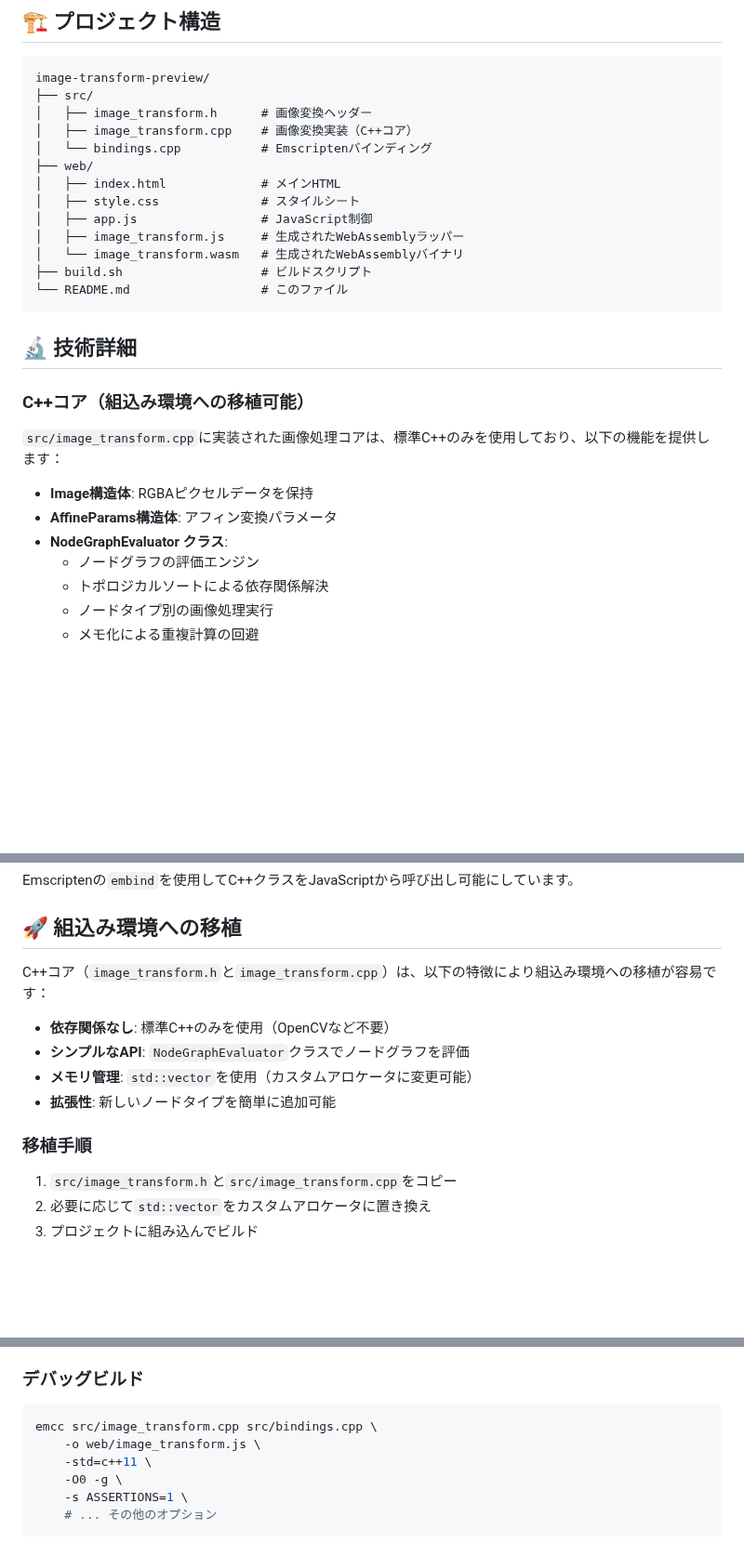
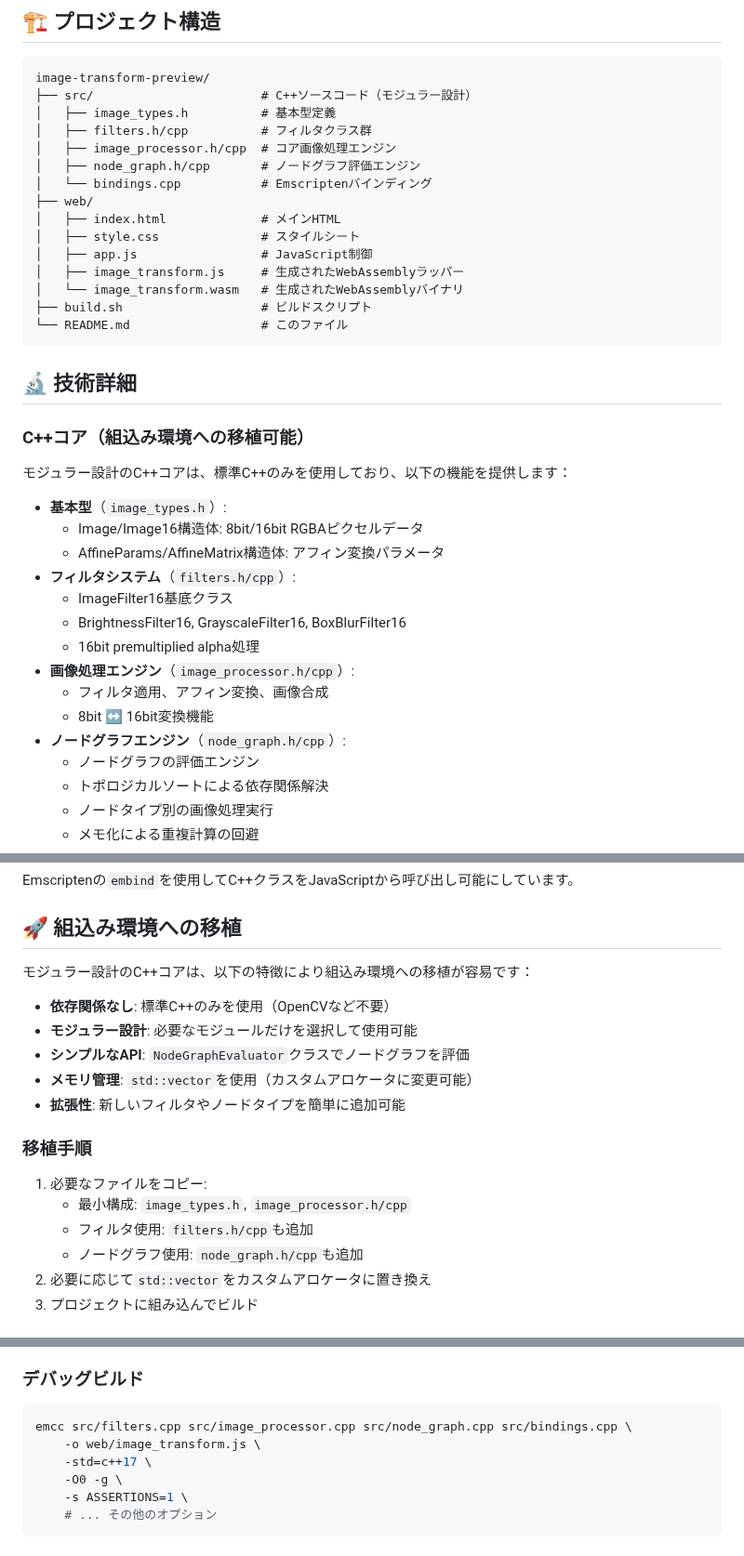
Before and after one commit to ainyan03/claude_code_test, a Markdown page: image-transform-preview/README.md, 3 parts joined by grey strips. Shown at 93% size. GitHub-like rendering; blank space fills up the shorter version.

````diff
--- a/image-transform-preview/README.md
+++ b/image-transform-preview/README.md
@@ -159,9 +159,11 @@ npx http-server -p 8000
 
 ```
 image-transform-preview/
-├── src/
-│   ├── image_transform.h      # 画像変換ヘッダー
-│   ├── image_transform.cpp    # 画像変換実装（C++コア）
+├── src/                       # C++ソースコード（モジュラー設計）
+│   ├── image_types.h          # 基本型定義
+│   ├── filters.h/cpp          # フィルタクラス群
+│   ├── image_processor.h/cpp  # コア画像処理エンジン
+│   ├── node_graph.h/cpp       # ノードグラフ評価エンジン
 │   └── bindings.cpp           # Emscriptenバインディング
 ├── web/
 │   ├── index.html             # メインHTML
@@ -177,11 +179,19 @@ image-transform-preview/
 
 ### C++コア（組込み環境への移植可能）
 
-`src/image_transform.cpp`に実装された画像処理コアは、標準C++のみを使用しており、以下の機能を提供します：
+モジュラー設計のC++コアは、標準C++のみを使用しており、以下の機能を提供します：
 
-- **Image構造体**: RGBAピクセルデータを保持
-- **AffineParams構造体**: アフィン変換パラメータ
-- **NodeGraphEvaluator クラス**:
+- **基本型**（`image_types.h`）:
+  - Image/Image16構造体: 8bit/16bit RGBAピクセルデータ
+  - AffineParams/AffineMatrix構造体: アフィン変換パラメータ
+- **フィルタシステム**（`filters.h/cpp`）:
+  - ImageFilter16基底クラス
+  - BrightnessFilter16, GrayscaleFilter16, BoxBlurFilter16
+  - 16bit premultiplied alpha処理
+- **画像処理エンジン**（`image_processor.h/cpp`）:
+  - フィルタ適用、アフィン変換、画像合成
+  - 8bit ↔ 16bit変換機能
+- **ノードグラフエンジン**（`node_graph.h/cpp`）:
   - ノードグラフの評価エンジン
   - トポロジカルソートによる依存関係解決
   - ノードタイプ別の画像処理実行
@@ -208,16 +218,20 @@ Emscriptenの`embind`を使用してC++クラスをJavaScriptから呼び出し
 
 ## 🚀 組込み環境への移植
 
-C++コア（`image_transform.h`と`image_transform.cpp`）は、以下の特徴により組込み環境への移植が容易です：
+モジュラー設計のC++コアは、以下の特徴により組込み環境への移植が容易です：
 
 - **依存関係なし**: 標準C++のみを使用（OpenCVなど不要）
+- **モジュラー設計**: 必要なモジュールだけを選択して使用可能
 - **シンプルなAPI**: `NodeGraphEvaluator`クラスでノードグラフを評価
 - **メモリ管理**: `std::vector`を使用（カスタムアロケータに変更可能）
-- **拡張性**: 新しいノードタイプを簡単に追加可能
+- **拡張性**: 新しいフィルタやノードタイプを簡単に追加可能
 
 ### 移植手順
 
-1. `src/image_transform.h`と`src/image_transform.cpp`をコピー
+1. 必要なファイルをコピー:
+   - 最小構成: `image_types.h`, `image_processor.h/cpp`
+   - フィルタ使用: `filters.h/cpp`も追加
+   - ノードグラフ使用: `node_graph.h/cpp`も追加
 2. 必要に応じて`std::vector`をカスタムアロケータに置き換え
 3. プロジェクトに組み込んでビルド
 
@@ -235,9 +249,9 @@ C++コア（`image_transform.h`と`image_transform.cpp`）は、以下の特徴
 ### デバッグビルド
 
 ```bash
-emcc src/image_transform.cpp src/bindings.cpp \
+emcc src/filters.cpp src/image_processor.cpp src/node_graph.cpp src/bindings.cpp \
     -o web/image_transform.js \
-    -std=c++11 \
+    -std=c++17 \
     -O0 -g \
     -s ASSERTIONS=1 \
     # ... その他のオプション
````
Also changed, not shown: image-transform-preview/CHANGELOG.md (+26 -0 lines), image-transform-preview/PROJECT_STATUS.md (+15 -1 lines).
